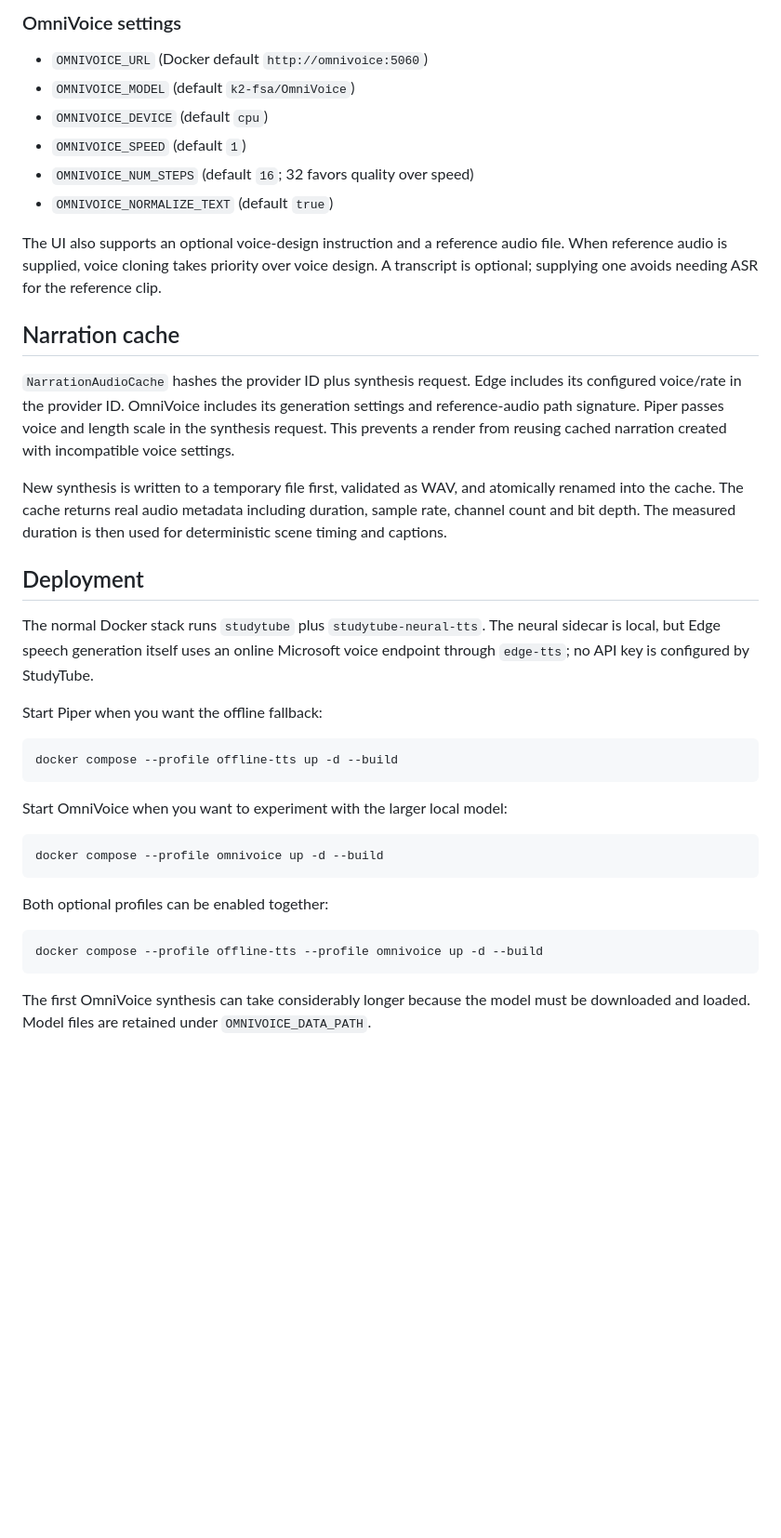
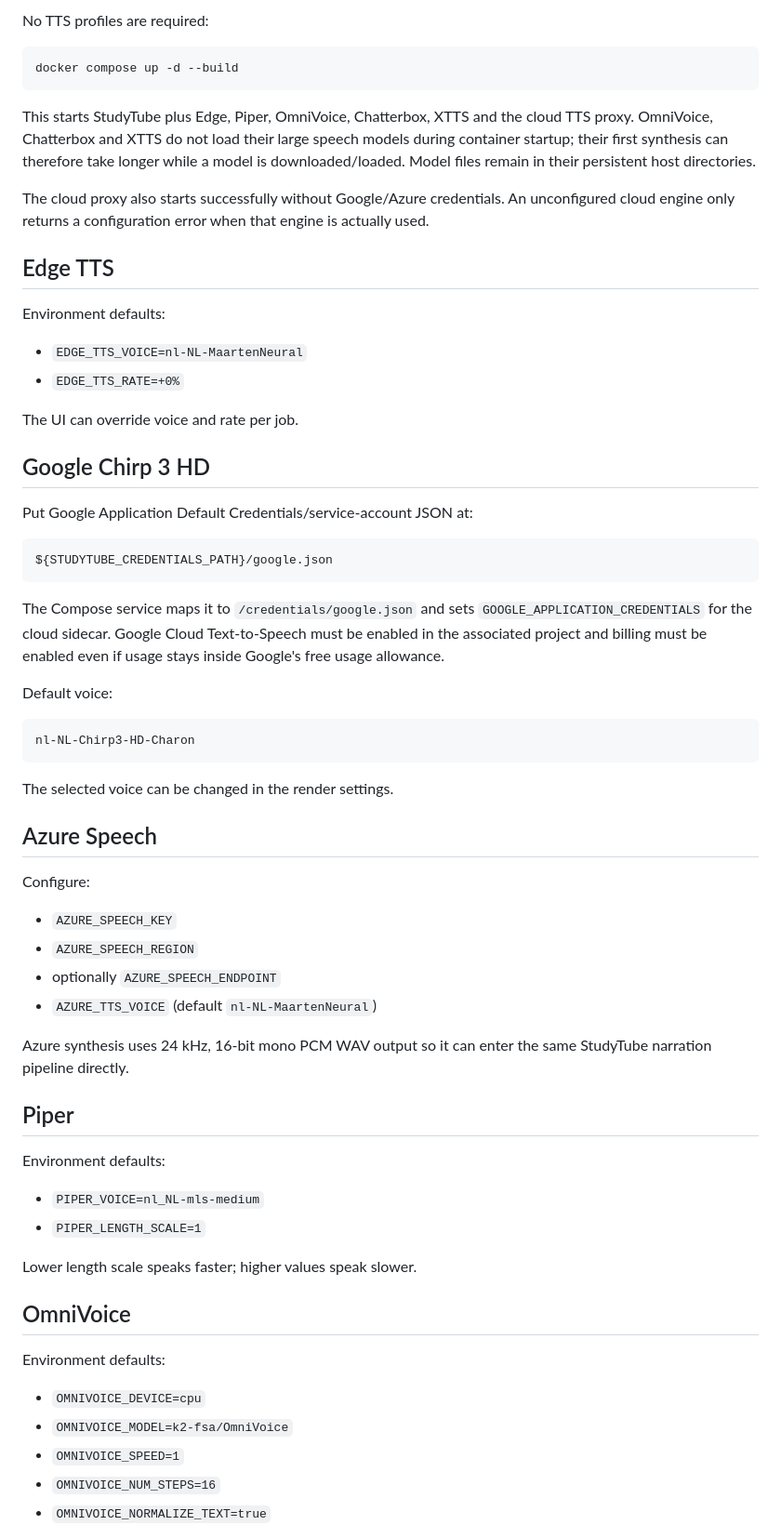
Before and after one commit to remco59/StudyTube, a Markdown page: docs/tts.md, the part around one of its changes. Shown at 93% size. Rendered like a GitHub page; blank space fills up the shorter version.

Commit message:
Document all bundled TTS engines

````diff
--- a/docs/tts.md
+++ b/docs/tts.md
@@ -43,40 +22,67 @@ The render UI can override voice and rate for one job. For `en-US` projects the
-### OmniVoice settings
-
-- `OMNIVOICE_URL` (Docker default `http://omnivoice:5060`)
-- `OMNIVOICE_MODEL` (default `k2-fsa/OmniVoice`)
-- `OMNIVOICE_DEVICE` (default `cpu`)
-- `OMNIVOICE_SPEED` (default `1`)
-- `OMNIVOICE_NUM_STEPS` (default `16`; 32 favors quality over speed)
-- `OMNIVOICE_NORMALIZE_TEXT` (default `true`)
-
-The UI also supports an optional voice-design instruction and a reference audio file. When reference audio is supplied, voice cloning takes priority over voice design. A transcript is optional; supplying one avoids needing ASR for the reference clip.
-
-## Narration cache
-
-`NarrationAudioCache` hashes the provider ID plus synthesis request. Edge includes its configured voice/rate in the provider ID. OmniVoice includes its generation settings and reference-audio path signature. Piper passes voice and length scale in the synthesis request. This prevents a render from reusing cached narration created with incompatible voice settings.
-
-New synthesis is written to a temporary file first, validated as WAV, and atomically renamed into the cache. The cache returns real audio metadata including duration, sample rate, channel count and bit depth. The measured duration is then used for deterministic scene timing and captions.
-
-## Deployment
-
-The normal Docker stack runs `studytube` plus `studytube-neural-tts`. The neural sidecar is local, but Edge speech generation itself uses an online Microsoft voice endpoint through `edge-tts`; no API key is configured by StudyTube.
-
-Start Piper when you want the offline fallback:
+No TTS profiles are required:
 
 ```bash
-docker compose --profile offline-tts up -d --build
+docker compose up -d --build
 ```
 
-Start OmniVoice when you want to experiment with the larger local model:
+This starts StudyTube plus Edge, Piper, OmniVoice, Chatterbox, XTTS and the cloud TTS proxy. OmniVoice, Chatterbox and XTTS do not load their large speech models during container startup; their first synthesis can therefore take longer while a model is downloaded/loaded. Model files remain in their persistent host directories.
 
-```bash
-docker compose --profile omnivoice up -d --build
+The cloud proxy also starts successfully without Google/Azure credentials. An unconfigured cloud engine only returns a configuration error when that engine is actually used.
+
+## Edge TTS
+
+Environment defaults:
+
+- `EDGE_TTS_VOICE=nl-NL-MaartenNeural`
+- `EDGE_TTS_RATE=+0%`
+
+The UI can override voice and rate per job.
+
+## Google Chirp 3 HD
+
+Put Google Application Default Credentials/service-account JSON at:
+
+```text
+${STUDYTUBE_CREDENTIALS_PATH}/google.json
 ```
 
-Both optional profiles can be enabled together:
+The Compose service maps it to `/credentials/google.json` and sets `GOOGLE_APPLICATION_CREDENTIALS` for the cloud sidecar. Google Cloud Text-to-Speech must be enabled in the associated project and billing must be enabled even if usage stays inside Google's free usage allowance.
 
-```bash
-docker compose --profile offline-tts --profile omnivoice up -d --build
+Default voice:
+
+```text
+nl-NL-Chirp3-HD-Charon
 ```
 
-The first OmniVoice synthesis can take considerably longer because the model must be downloaded and loaded. Model files are retained under `OMNIVOICE_DATA_PATH`.
+The selected voice can be changed in the render settings.
+
+## Azure Speech
+
+Configure:
+
+- `AZURE_SPEECH_KEY`
+- `AZURE_SPEECH_REGION`
+- optionally `AZURE_SPEECH_ENDPOINT`
+- `AZURE_TTS_VOICE` (default `nl-NL-MaartenNeural`)
+
+Azure synthesis uses 24 kHz, 16-bit mono PCM WAV output so it can enter the same StudyTube narration pipeline directly.
+
+## Piper
+
+Environment defaults:
+
+- `PIPER_VOICE=nl_NL-mls-medium`
+- `PIPER_LENGTH_SCALE=1`
+
+Lower length scale speaks faster; higher values speak slower.
+
+## OmniVoice
+
+Environment defaults:
+
+- `OMNIVOICE_DEVICE=cpu`
+- `OMNIVOICE_MODEL=k2-fsa/OmniVoice`
+- `OMNIVOICE_SPEED=1`
+- `OMNIVOICE_NUM_STEPS=16`
+- `OMNIVOICE_NORMALIZE_TEXT=true`
+
````
Also changed, not shown: other parts of docs/tts.md (+52 -34 lines).
